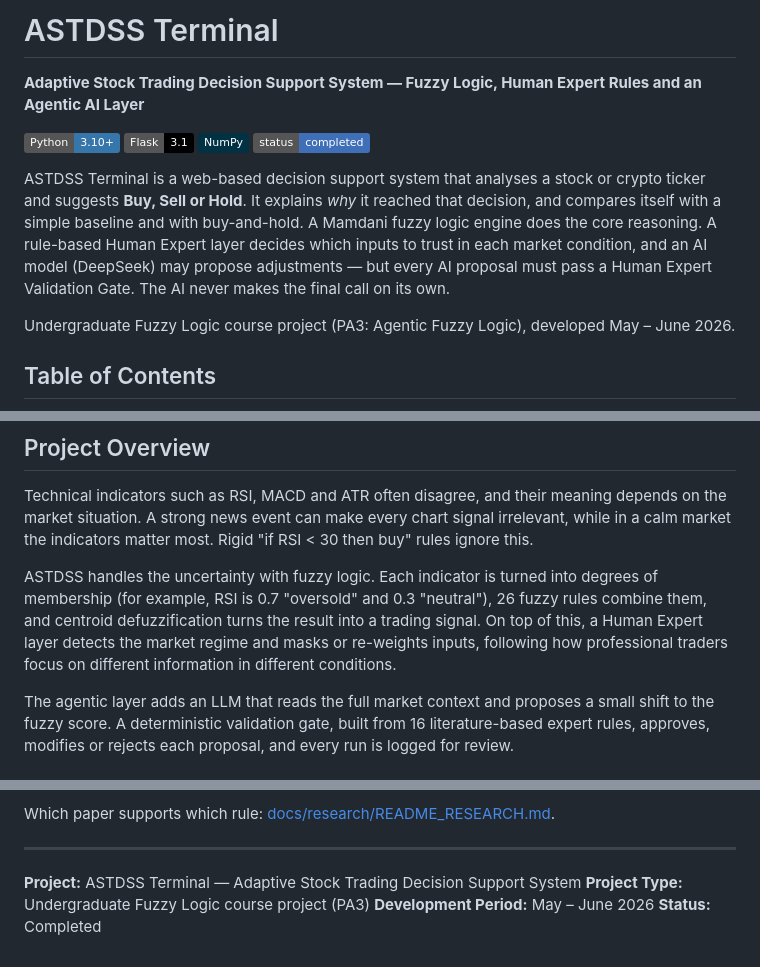
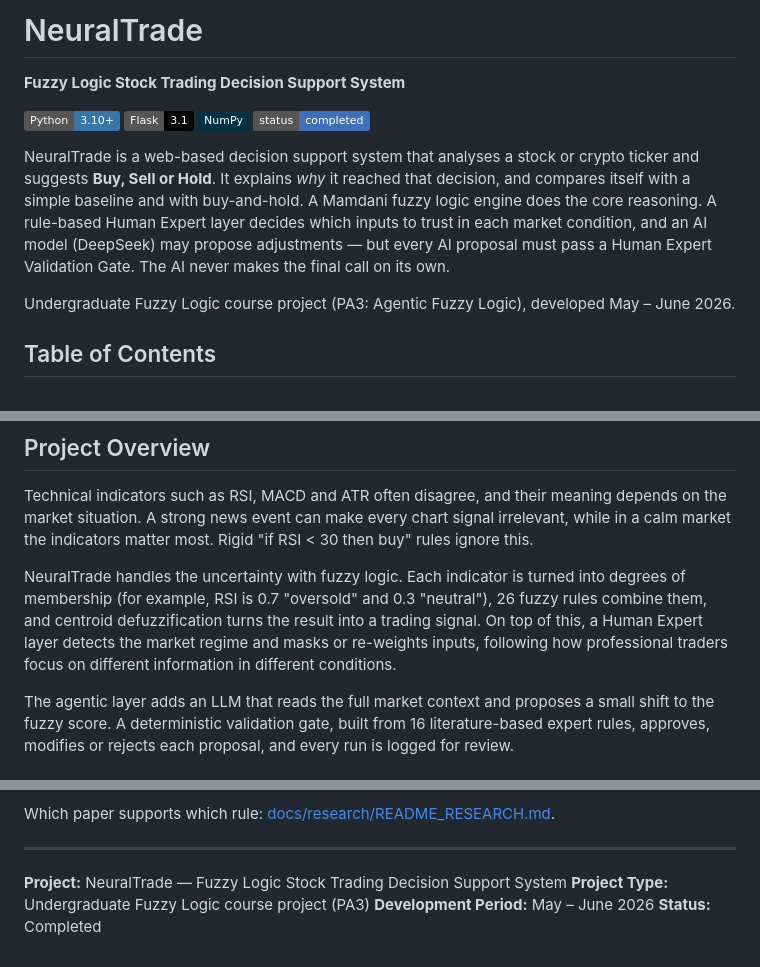
Before and after one commit to cheah20/FUZZY-LOGIC, a Markdown page: README.md, 3 parts joined by grey strips. GitHub-like rendering; badges without logos.

Commit message:
Rename the project to NeuralTrade in the docs

```diff
--- a/README.md
+++ b/README.md
@@ -1,13 +1,13 @@
-# ASTDSS Terminal
+# NeuralTrade
 
-**Adaptive Stock Trading Decision Support System — Fuzzy Logic, Human Expert Rules and an Agentic AI Layer**
+**Fuzzy Logic Stock Trading Decision Support System**
 
 ![Python](https://img.shields.io/badge/Python-3.10%2B-3776AB?logo=python&logoColor=white)
 ![Flask](https://img.shields.io/badge/Flask-3.1-000000?logo=flask&logoColor=white)
 ![NumPy](https://img.shields.io/badge/NumPy-013243?logo=numpy&logoColor=white)
 ![Status](https://img.shields.io/badge/status-completed-3f6fb6)
 
-ASTDSS Terminal is a web-based decision support system that analyses a stock or crypto ticker and suggests **Buy, Sell or Hold**. It explains *why* it reached that decision, and compares itself with a simple baseline and with buy-and-hold. A Mamdani fuzzy logic engine does the core reasoning. A rule-based Human Expert layer decides which inputs to trust in each market condition, and an AI model (DeepSeek) may propose adjustments — but every AI proposal must pass a Human Expert Validation Gate. The AI never makes the final call on its own.
+NeuralTrade is a web-based decision support system that analyses a stock or crypto ticker and suggests **Buy, Sell or Hold**. It explains *why* it reached that decision, and compares itself with a simple baseline and with buy-and-hold. A Mamdani fuzzy logic engine does the core reasoning. A rule-based Human Expert layer decides which inputs to trust in each market condition, and an AI model (DeepSeek) may propose adjustments — but every AI proposal must pass a Human Expert Validation Gate. The AI never makes the final call on its own.
 
 Undergraduate Fuzzy Logic course project (PA3: Agentic Fuzzy Logic), developed May – June 2026.
 
@@ -31,7 +31,7 @@ Undergraduate Fuzzy Logic course project (PA3: Agentic Fuzzy Logic), developed M
 
 Technical indicators such as RSI, MACD and ATR often disagree, and their meaning depends on the market situation. A strong news event can make every chart signal irrelevant, while in a calm market the indicators matter most. Rigid "if RSI < 30 then buy" rules ignore this.
 
-ASTDSS handles the uncertainty with fuzzy logic. Each indicator is turned into degrees of membership (for example, RSI is 0.7 "oversold" and 0.3 "neutral"), 26 fuzzy rules combine them, and centroid defuzzification turns the result into a trading signal. On top of this, a Human Expert layer detects the market regime and masks or re-weights inputs, following how professional traders focus on different information in different conditions.
+NeuralTrade handles the uncertainty with fuzzy logic. Each indicator is turned into degrees of membership (for example, RSI is 0.7 "oversold" and 0.3 "neutral"), 26 fuzzy rules combine them, and centroid defuzzification turns the result into a trading signal. On top of this, a Human Expert layer detects the market regime and masks or re-weights inputs, following how professional traders focus on different information in different conditions.
 
 The agentic layer adds an LLM that reads the full market context and proposes a small shift to the fuzzy score. A deterministic validation gate, built from 16 literature-based expert rules, approves, modifies or rejects each proposal, and every run is logged for review.
 
@@ -260,7 +260,7 @@ Which paper supports which rule: [docs/research/README_RESEARCH.md](docs/researc
 
 ---
 
-**Project:** ASTDSS Terminal — Adaptive Stock Trading Decision Support System
+**Project:** NeuralTrade — Fuzzy Logic Stock Trading Decision Support System
 **Project Type:** Undergraduate Fuzzy Logic course project (PA3)
 **Development Period:** May – June 2026
 **Status:** Completed
```
Also changed, not shown: docs/research/README_RESEARCH.md (+1 -1 lines).
